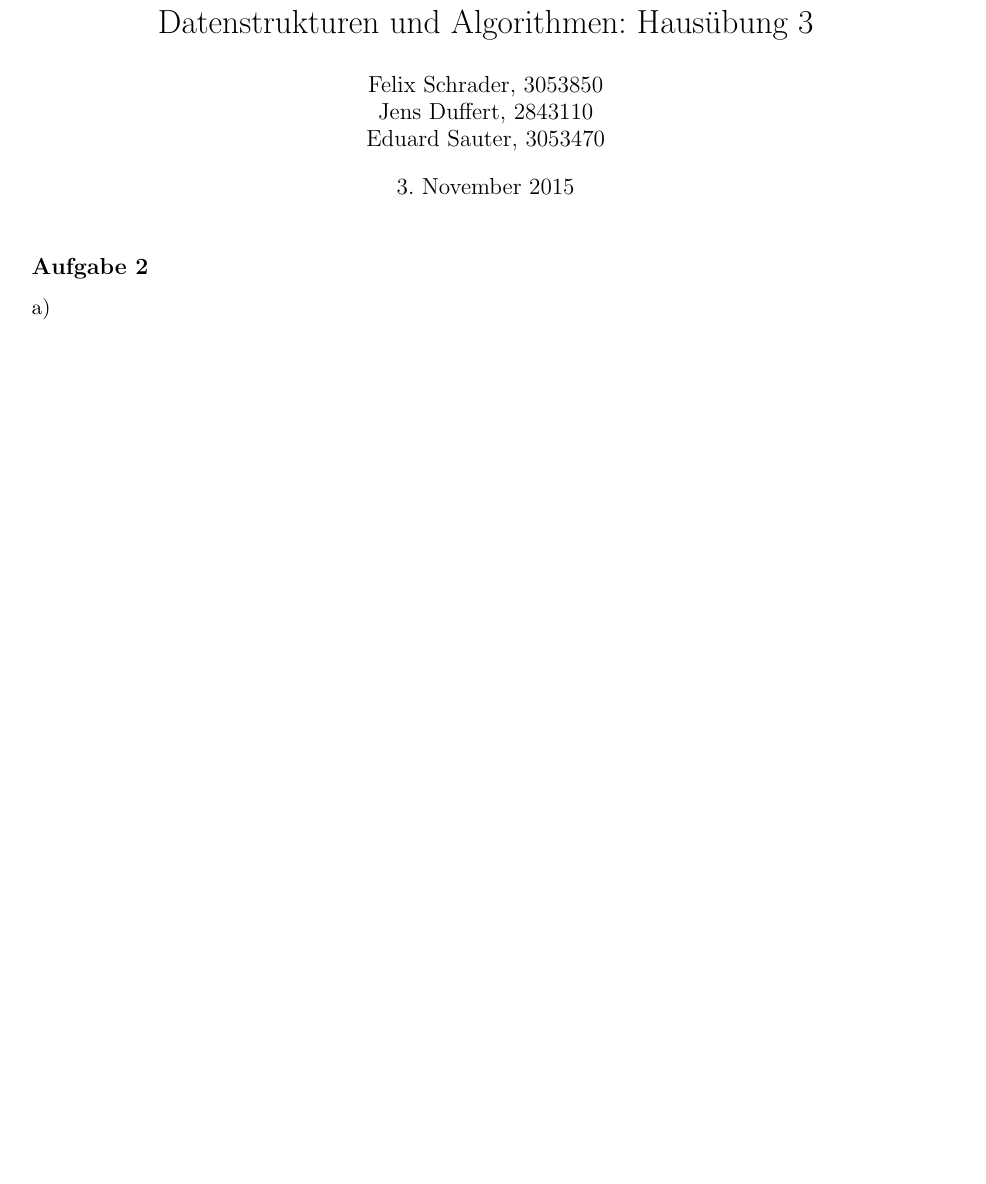
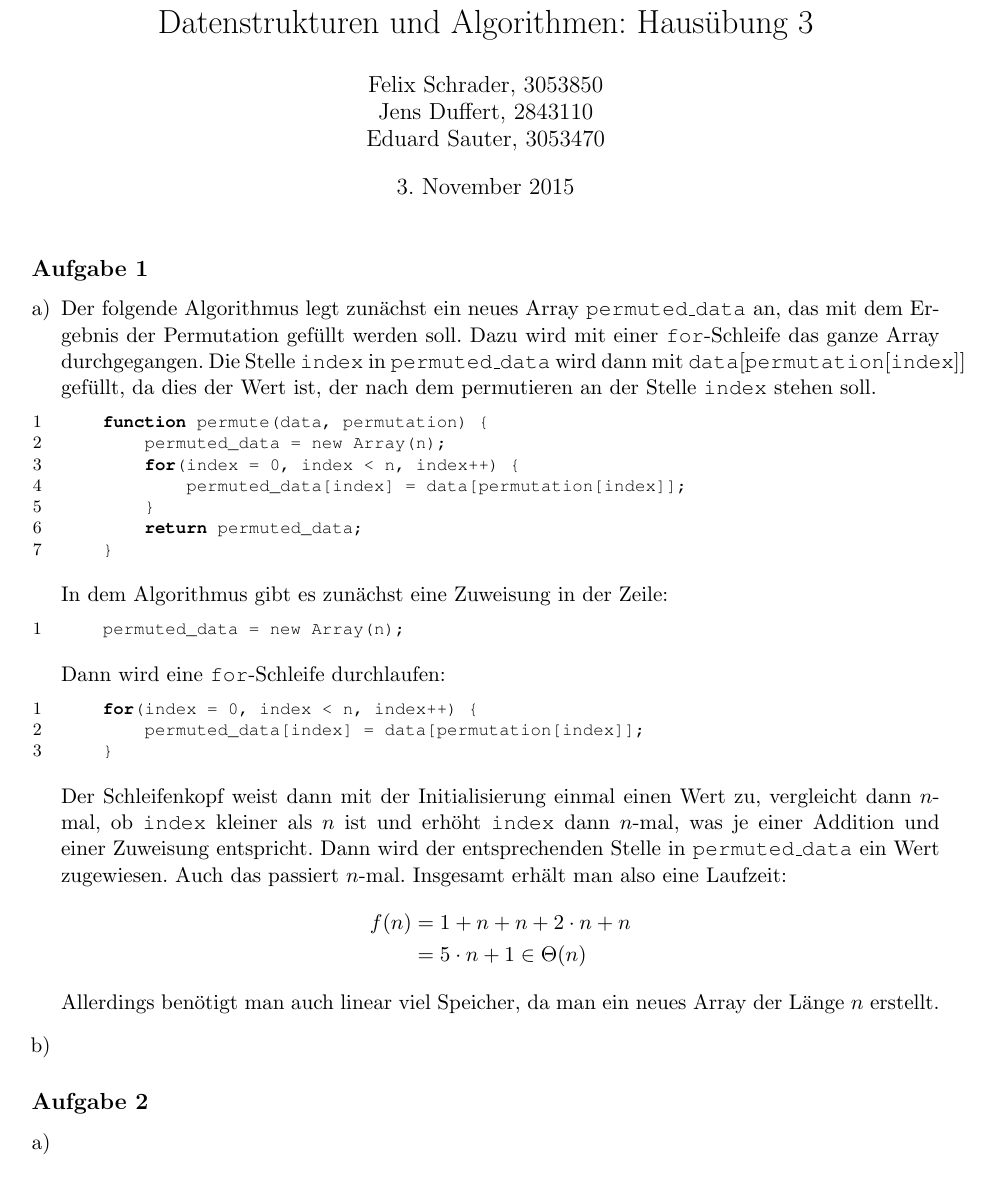
Before and after one commit to azonalon/datstrualg, a LaTeX problem sheet (uebung_3/uebung.tex): part of page 1 of 2, cut so that both start at the same text, the shorter picture padded with empty space. Compiled offline with pdfLaTeX.

Commit message:
aufgabe 1a

```diff
--- a/uebung_3/uebung.tex
+++ b/uebung_3/uebung.tex
@@ -24,6 +24,49 @@
 \title{Datenstrukturen und Algorithmen: Haus\"ubung 3}
 \begin{document}
 \maketitle
+\subsection*{Aufgabe 1}
+\begin{enumerate}[a)]
+\item
+  Der folgende Algorithmus legt zunächst ein neues Array
+  \texttt{permuted$\_$data} an, das mit dem Ergebnis der Permutation gefüllt
+  werden soll. Dazu wird mit einer \texttt{for}-Schleife das ganze Array
+  durchgegangen. Die Stelle \texttt{index} in \texttt{permuted$\_$data} wird
+  dann mit \texttt{data$\lbrack$permutation$\lbrack$index$\rbrack\rbrack$}
+  gefüllt, da dies der Wert ist, der nach dem permutieren an der Stelle
+  \texttt{index} stehen soll.
+  \begin{lstlisting}
+    function permute(data, permutation) {
+        permuted_data = new Array(n);
+        for(index = 0, index < n, index++) {
+            permuted_data[index] = data[permutation[index]];
+        }
+        return permuted_data;
+    }
+  \end{lstlisting}
+  In dem Algorithmus gibt es zunächst eine Zuweisung in der Zeile:
+  \begin{lstlisting}
+    permuted_data = new Array(n);
+  \end{lstlisting}
+  Dann wird eine \texttt{for}-Schleife durchlaufen:
+  \begin{lstlisting}
+    for(index = 0, index < n, index++) {
+        permuted_data[index] = data[permutation[index]];
+    }
+  \end{lstlisting}
+  Der Schleifenkopf weist dann mit der Initialisierung einmal einen Wert zu,
+  vergleicht dann $n$-mal, ob \texttt{index} kleiner als $n$ ist und erhöht
+  \texttt{index} dann $n$-mal, was je einer Addition und einer Zuweisung
+  entspricht. Dann wird der entsprechenden Stelle in \texttt{permuted$\_$data}
+  ein Wert zugewiesen. Auch das passiert $n$-mal. Insgesamt erhält man also
+  eine Laufzeit:
+  \begin{align*}
+    f (n) &= 1 + n + n + 2 \cdot n + n
+    \\ &= 5 \cdot n + 1 \in \Theta (n)
+  \end{align*}
+  Allerdings benötigt man auch linear viel Speicher, da man ein neues Array der
+  Länge $n$ erstellt.
+\item
+\end{enumerate}
 \subsection*{Aufgabe 2}
 \begin{enumerate}[a)]
   \item  $ $
```
